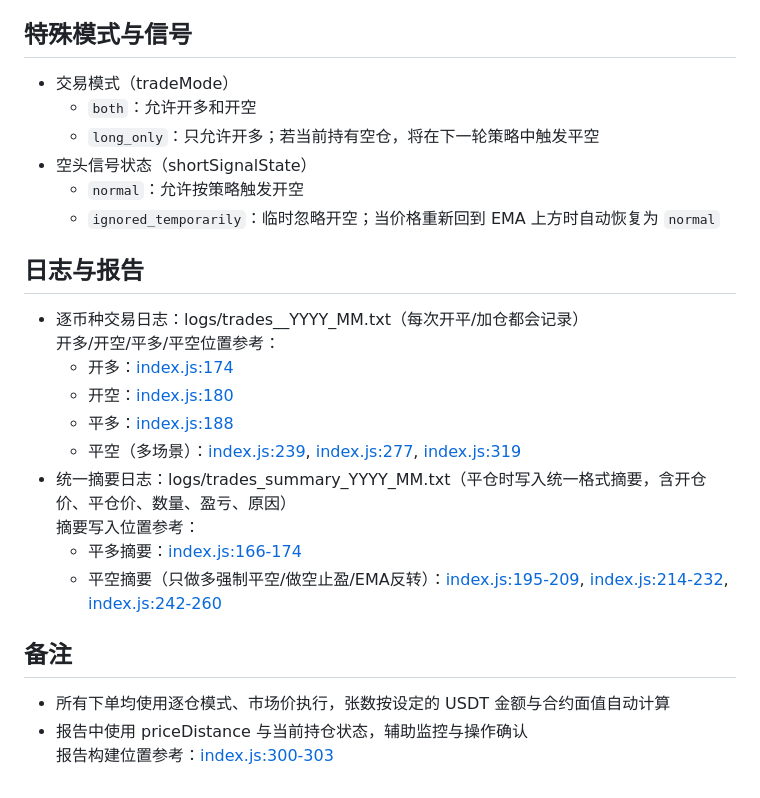
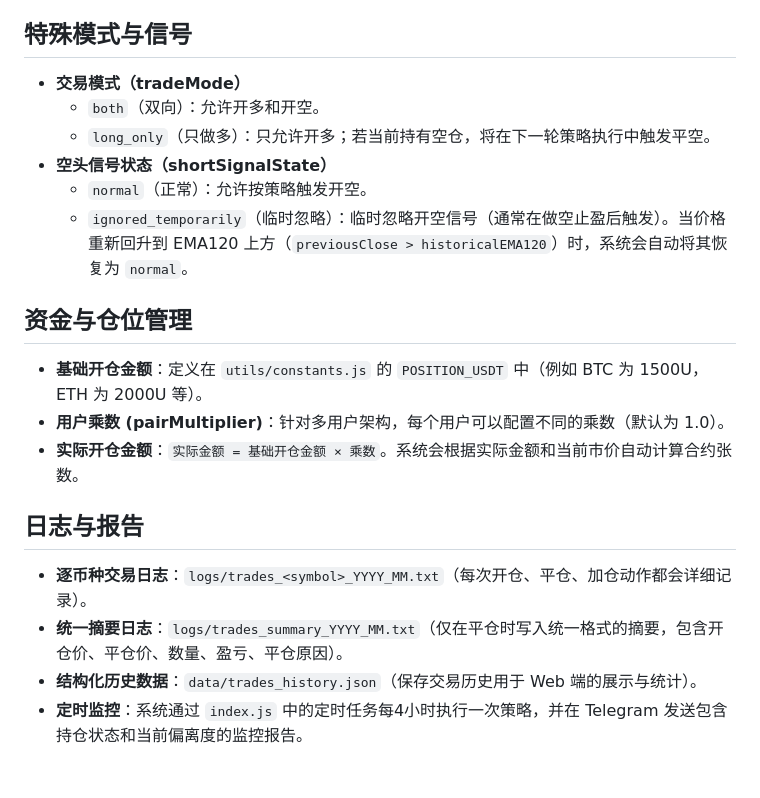
Before and after one commit to valarxu/ema-atr-trade, a Markdown page: docs/trading-logic.md, the part around one of its changes. GitHub-like rendering.

```diff
--- a/docs/trading-logic.md
+++ b/docs/trading-logic.md
@@ -51,25 +46,19 @@
 
 ## 特殊模式与信号
-- 交易模式（tradeMode）
-  - `both`：允许开多和开空
-  - `long_only`：只允许开多；若当前持有空仓，将在下一轮策略中触发平空
-- 空头信号状态（shortSignalState）
-  - `normal`：允许按策略触发开空
-  - `ignored_temporarily`：临时忽略开空；当价格重新回到 EMA 上方时自动恢复为 `normal`
+- **交易模式（tradeMode）**
+  - `both`（双向）：允许开多和开空。
+  - `long_only`（只做多）：只允许开多；若当前持有空仓，将在下一轮策略执行中触发平空。
+- **空头信号状态（shortSignalState）**
+  - `normal`（正常）：允许按策略触发开空。
+  - `ignored_temporarily`（临时忽略）：临时忽略开空信号（通常在做空止盈后触发）。当价格重新回升到 EMA120 上方（`previousClose > historicalEMA120`）时，系统会自动将其恢复为 `normal`。
+
+## 资金与仓位管理
+- **基础开仓金额**：定义在 `utils/constants.js` 的 `POSITION_USDT` 中（例如 BTC 为 1500U，ETH 为 2000U 等）。
+- **用户乘数 (pairMultiplier)**：针对多用户架构，每个用户可以配置不同的乘数（默认为 1.0）。
+- **实际开仓金额**：`实际金额 = 基础开仓金额 × 乘数`。系统会根据实际金额和当前市价自动计算合约张数。
 
 ## 日志与报告
-- 逐币种交易日志：logs/trades_<symbol>_YYYY_MM.txt（每次开平/加仓都会记录）
-  开多/开空/平多/平空位置参考：
-  - 开多：[index.js:174](file:///d:/my_programs/Trade/ema-atr-trade/index.js#L174)
-  - 开空：[index.js:180](file:///d:/my_programs/Trade/ema-atr-trade/index.js#L180)
-  - 平多：[index.js:188](file:///d:/my_programs/Trade/ema-atr-trade/index.js#L188)
-  - 平空（多场景）：[index.js:239](file:///d:/my_programs/Trade/ema-atr-trade/index.js#L239), [index.js:277](file:///d:/my_programs/Trade/ema-atr-trade/index.js#L277), [index.js:319](file:///d:/my_programs/Trade/ema-atr-trade/index.js#L319)
-- 统一摘要日志：logs/trades_summary_YYYY_MM.txt（平仓时写入统一格式摘要，含开仓价、平仓价、数量、盈亏、原因）
-  摘要写入位置参考：
-  - 平多摘要：[index.js:166-174](file:///d:/my_programs/Trade/ema-atr-trade/index.js#L166-L174)
-  - 平空摘要（只做多强制平空/做空止盈/EMA反转）：[index.js:195-209](file:///d:/my_programs/Trade/ema-atr-trade/index.js#L195-L209), [index.js:214-232](file:///d:/my_programs/Trade/ema-atr-trade/index.js#L214-L232), [index.js:242-260](file:///d:/my_programs/Trade/ema-atr-trade/index.js#L242-L260)
-
-## 备注
-- 所有下单均使用逐仓模式、市场价执行，张数按设定的 USDT 金额与合约面值自动计算
-- 报告中使用 priceDistance 与当前持仓状态，辅助监控与操作确认
-  报告构建位置参考：[index.js:300-303](file:///d:/my_programs/Trade/ema-atr-trade/index.js#L300-L303)
+- **逐币种交易日志**：`logs/trades_<symbol>_YYYY_MM.txt`（每次开仓、平仓、加仓动作都会详细记录）。
+- **统一摘要日志**：`logs/trades_summary_YYYY_MM.txt`（仅在平仓时写入统一格式的摘要，包含开仓价、平仓价、数量、盈亏、平仓原因）。
+- **结构化历史数据**：`data/trades_history.json`（保存交易历史用于 Web 端的展示与统计）。
+- **定时监控**：系统通过 `index.js` 中的定时任务每4小时执行一次策略，并在 Telegram 发送包含持仓状态和当前偏离度的监控报告。
```
Also changed, not shown: other parts of docs/trading-logic.md (+35 -40 lines).
